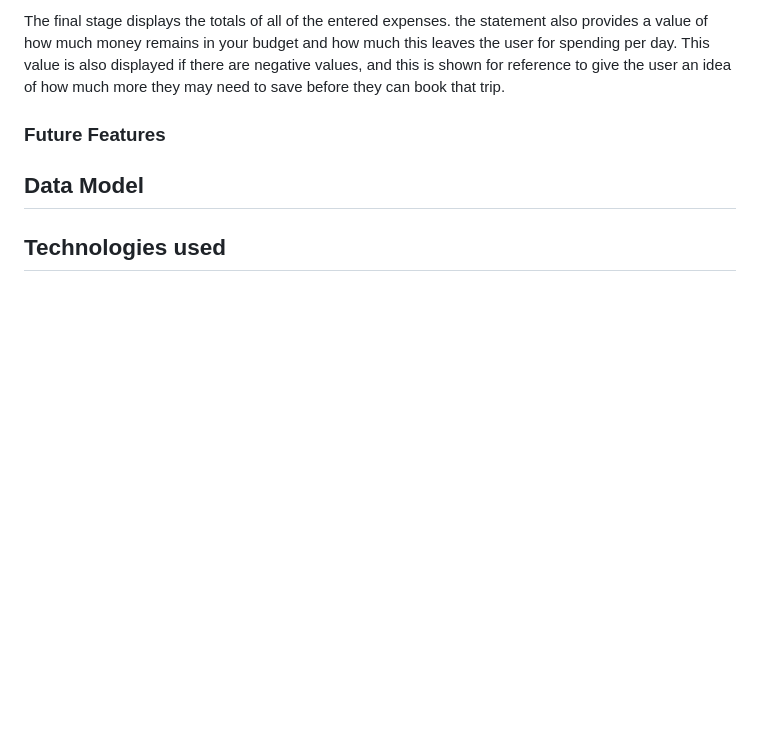
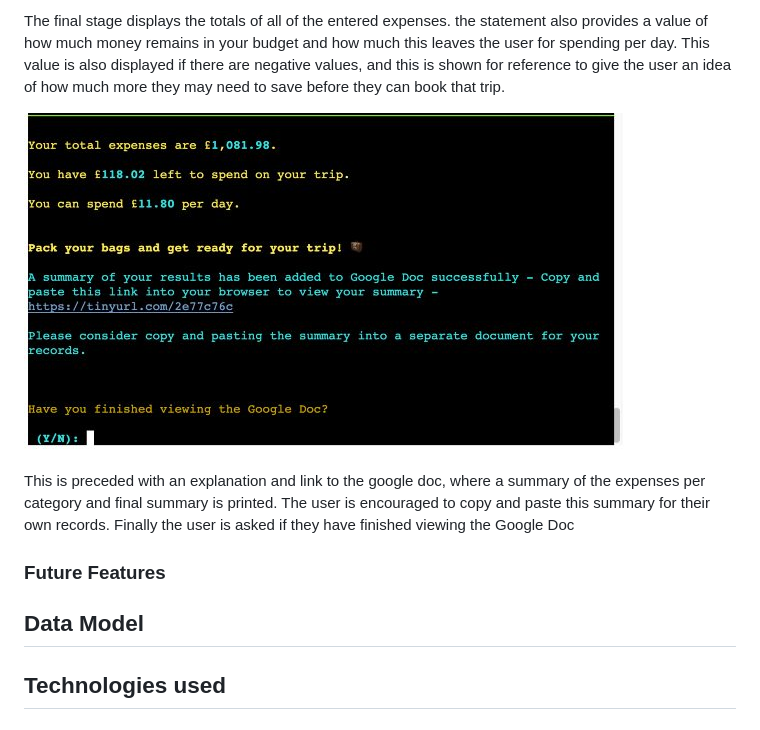
Before and after one commit to Chandni-L5/Travel-Budget-Tool, a Markdown page: README.md, the part around the change. GitHub-like rendering; pictures changed too: documentation/final_summary.jpg (added); blank space fills up the shorter version.

```diff
--- a/README.md
+++ b/README.md
@@ -83,7 +83,9 @@ The user is then prompted to confirm whether the details provided in the followi
 
  The final stage displays the totals of all of the entered expenses. the statement also provides a value of how much money remains in your budget and how much this leaves the user for spending per day. This value is also displayed if there are negative values, and this is shown for reference to give the user an idea of how much more they may need to save before they can book that trip.
 
+ ![screenshot of final summary](/documentation/final_summary.jpg)
 
+ This is preceded with an explanation and link to the google doc, where a summary of the expenses per category and final summary is printed. The user is encouraged to copy and paste this summary for their own records. Finally the user is asked if they have finished viewing the Google Doc
 
 ### Future Features
 
```
Also changed, not shown: 1 other file.
